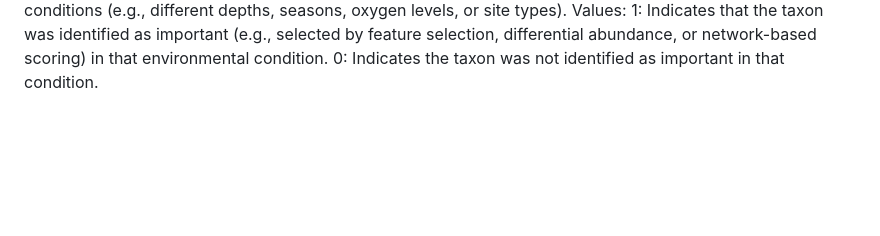
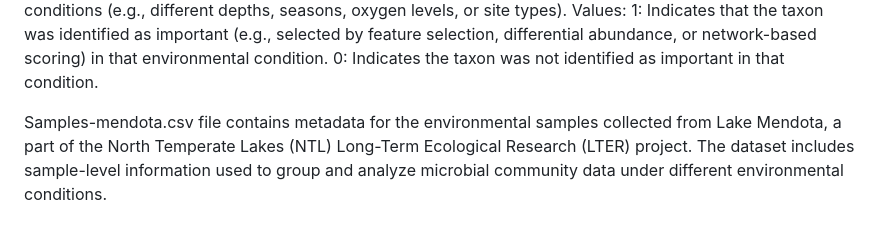
Before and after one commit to solislemuslab/lake-microbiome-data-analysis, a Markdown page: code/readme.md, the part around the change. Rendered like a GitHub page; blank space fills up the shorter version.

```diff
--- a/code/readme.md
+++ b/code/readme.md
@@ -89,3 +89,6 @@ Columns: Each column represents one of the 11 environmental conditions (e.g., di
 Values:
 1: Indicates that the taxon was identified as important (e.g., selected by feature selection, differential abundance, or network-based scoring) in that environmental condition.
 0: Indicates the taxon was not identified as important in that condition.
+
+
+Samples-mendota.csv file contains metadata for the environmental samples collected from Lake Mendota, a part of the North Temperate Lakes (NTL) Long-Term Ecological Research (LTER) project. The dataset includes sample-level information used to group and analyze microbial community data under different environmental conditions.
```
